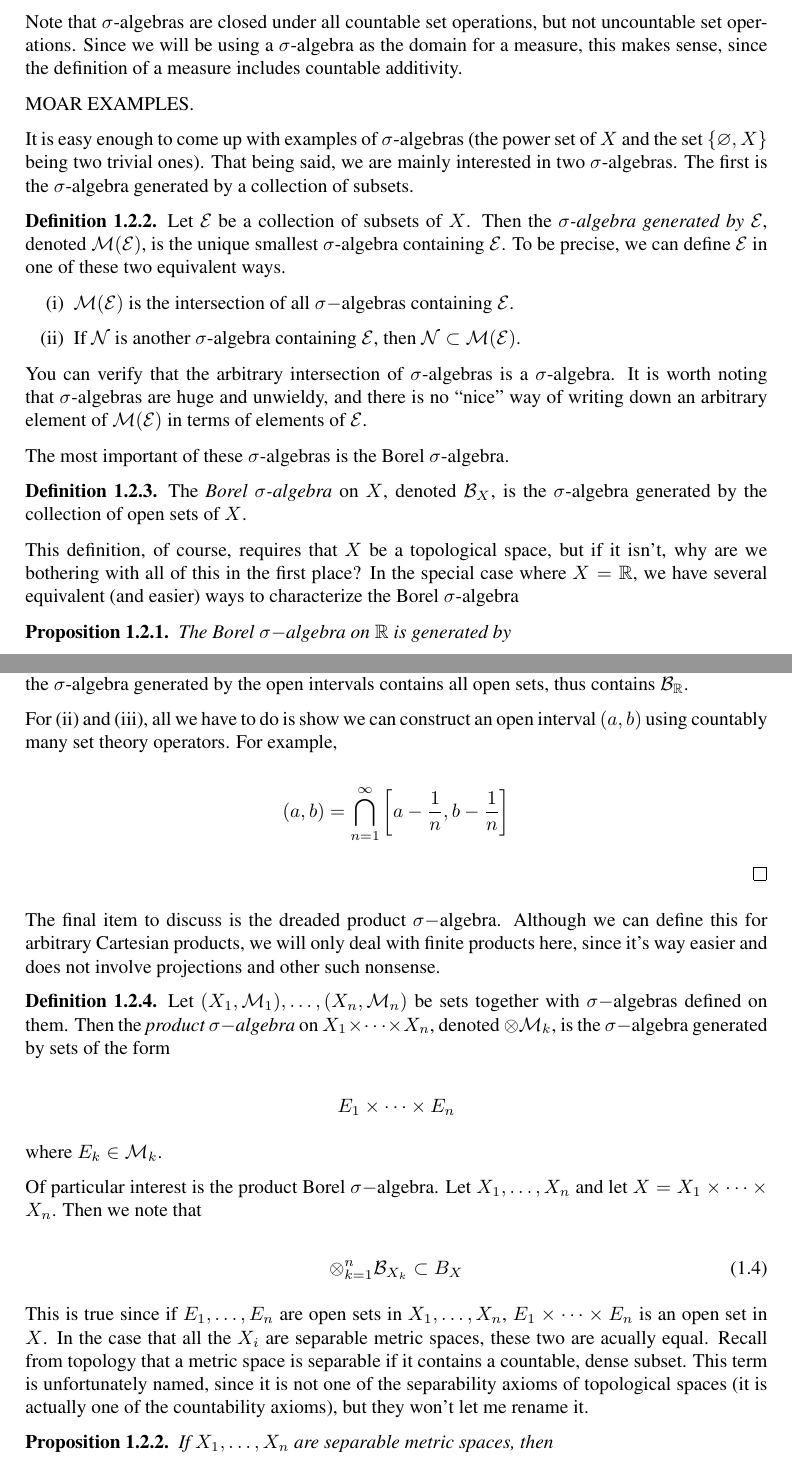
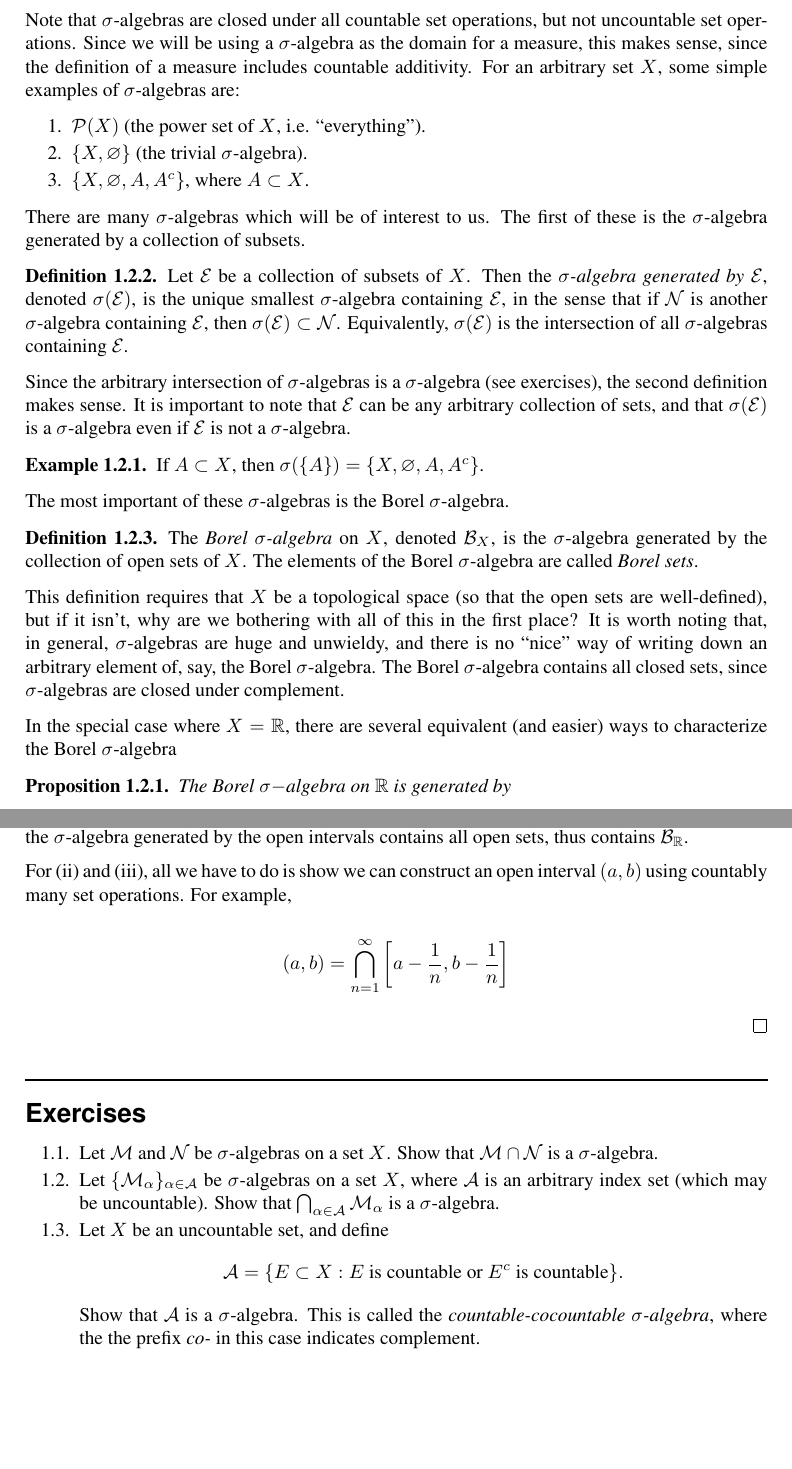
Before and after one commit to rhparker/analysisbook, a LaTeX book (main.tex, which reads 1measures.tex): two parts of pages 12 and 13 of 13, joined at a grey line, cut so that both start at the same text, the shorter picture padded with empty space. Compiled offline with pdfLaTeX.

Commit message:
moar sigma algebra

```diff
--- a/1measures.tex
+++ b/1measures.tex
@@ -140,29 +140,32 @@ Other properties of $\s$-algebras which follow from \cref{def:salg} and standard
 	\item $\calM$ is closed under relative complement, i.e. if $E, F \in \calM$ then $E \backslash F \in \calM$. This is true since $E \backslash F = E \cap F^c$.
 \end{romannum}
 
-Note that $\s$-algebras are closed under all countable set operations, but not uncountable set operations. Since we will be using a $\s$-algebra as the domain for a measure, this makes sense, since the definition of a measure includes countable additivity.
+Note that $\s$-algebras are closed under all countable set operations, but not uncountable set operations. Since we will be using a $\s$-algebra as the domain for a measure, this makes sense, since the definition of a measure includes countable additivity. For an arbitrary set $X$, some simple examples of $\s$-algebras are:
+\begin{remunerate}
+\item $\calP(X)$ (the power set of $X$, i.e. ``everything'').
+\item $\{ X, \varnothing \}$ (the trivial $\s$-algebra).
+\item $\{ X, \varnothing, A, A^c \}$, where $A \subset X$.
+\end{remunerate}
 
-MOAR EXAMPLES.
+There are many $\s$-algebras which will be of interest to us. The first of these is the $\s$-algebra generated by a collection of subsets.
 
-
-It is easy enough to come up with examples of $\sigma$-algebras (the power set of $X$ and the set $\{ \varnothing, X \}$ being two trivial ones). That being said, we are mainly interested in two $\sigma$-algebras. The first is the $\sigma$-algebra generated by a collection of subsets.
-
-\begin{definition}Let $\mathcal{E}$ be a collection of subsets of $X$. Then the \emph{$\sigma$-algebra generated by $\mathcal{E}$}, denoted $\mathcal{M}(\mathcal{E})$, is the unique smallest $\sigma$-algebra containing $\mathcal{E}$. To be precise, we can define $\mathcal{E}$ in one of these two equivalent ways.
-\begin{enumerate}[(i)]
-\item $\mathcal{M}(\mathcal{E})$ is the intersection of all $\sigma-$algebras containing $\mathcal{E}$.
-\item If $\mathcal{N}$ is another $\sigma$-algebra containing $\mathcal{E}$, then $\mathcal{N} \subset \mathcal{M}(\mathcal{E})$.
-\end{enumerate}
+\begin{definition}Let $\calE$ be a collection of subsets of $X$. Then the \emph{$\s$-algebra generated by $\calE$}, denoted $\s(\calE)$, is the unique smallest $\s$-algebra containing $\calE$, in the sense that if $\calN$ is another $\sigma$-algebra containing $\calE$, then $\s(\calE) \subset \calN$. Equivalently, $\s(\calE)$ is the intersection of all $\s$-algebras containing $\calE$.
 \end{definition}
 
-You can verify that the arbitrary intersection of $\s$-algebras is a $\s$-algebra. It is worth noting that $\s$-algebras are huge and unwieldy, and there is no ``nice'' way of writing down an arbitrary element of $\calM(\mathcal{E})$ in terms of elements of $\mathcal{E}$.
+Since the arbitrary intersection of $\s$-algebras is a $\s$-algebra (see exercises), the second definition makes sense. It is important to note that $\calE$ can be any arbitrary collection of sets, and that $\s(\calE)$ is a $\s$-algebra even if $\calE$ is not a $\s$-algebra.
 
-The most important of these $\sigma$-algebras is the Borel $\sigma$-algebra.
+\begin{example}If $A \subset X$, then $\s(\{A\}) = \{ X, \varnothing, A, A^c \}$.
+\end{example}
+
+The most important of these $\s$-algebras is the Borel $\sigma$-algebra.
 
 \begin{definition}
-The \emph{Borel $\sigma$-algebra} on $X$, denoted $\mathcal{B}_X$, is the $\sigma$-algebra generated by the collection of open sets of $X$.
+The \emph{Borel $\s$-algebra} on $X$, denoted $\calB_X$, is the $\s$-algebra generated by the collection of open sets of $X$. The elements of the Borel $\s$-algebra are called \emph{Borel sets}.
 \end{definition}
 
-This definition, of course, requires that $X$ be a topological space, but if it isn't, why are we bothering with all of this in the first place? In the special case where $X = \R$, we have several equivalent (and easier) ways to characterize the Borel $\sigma$-algebra
+This definition requires that $X$ be a topological space (so that the open sets are well-defined), but if it isn't, why are we bothering with all of this in the first place? It is worth noting that, in general, $\s$-algebras are huge and unwieldy, and there is no ``nice'' way of writing down an arbitrary element of, say, the Borel $\s$-algebra. The Borel $\s$-algebra contains all closed sets, since $\s$-algebras are closed under complement.
+
+In the special case where $X = \R$, there are several equivalent (and easier) ways to characterize the Borel $\s$-algebra
 
 \begin{proposition}The Borel $\sigma-$algebra on $\R$ is generated by
 \begin{enumerate}
@@ -173,7 +176,7 @@ This definition, of course, requires that $X$ be a topological space, but if it
 \begin{proof}
 Let $\mathcal{E}$ be one of these collections. Since $\mathcal{E} \in \mathcal{B}_\R$, $\mathcal{M}(\mathcal{E}) \subset \mathcal{B}_\R$. To show the reverse, all we have do is show that $\mathcal{M}(\mathcal{E})$ contains all open sets. Starting with (i), we note that every open set in $\R$ is a countable disjoint union of open intervals. To see this, let $A$ be an open set in $\R$. Then since open sets contain balls about each point, $A$ is a union of open intervals. Combining overlapping invervals, $A$ is a disjoint union of open intervals. Each of these open intervals contains a distinct rational number, since $\Q$ is dense in $\R$ and the open intervals are disjoint. Since $\Q$ is countable, there can only be countably many of these disjoint intervals. Thus the $\sigma$-algebra generated by the open intervals contains all open sets, thus contains $\mathcal{B}_\R$.
 
-For (ii) and (iii), all we have to do is show we can construct an open interval $(a, b)$ using countably many set theory operators. For example,
+For (ii) and (iii), all we have to do is show we can construct an open interval $(a, b)$ using countably many set operations. For example,
 
 \[
 (a, b) = \bigcap_{n=1}^\infty \left[ a - \frac{1}{n}, b - \frac{1}{n}  \right]
@@ -182,27 +185,12 @@ For (ii) and (iii), all we have to do is show we can construct an open interval
 \end{proof}
 \end{proposition}
 
-The final item to discuss is the dreaded product $\sigma-$algebra. Although we can define this for arbitrary Cartesian products, we will only deal with finite products here, since it's way easier and does not involve projections and other such nonsense.
-
-\begin{definition}
-Let $(X_1, \mathcal{M}_1), \dots, (X_n, \mathcal{M}_n)$ be sets together with $\sigma-$algebras defined on them. Then the \emph{product $\sigma-$algebra} on $X_1 \times \dots \times X_n$, denoted $\otimes \mathcal{M}_k$, is the $\sigma-$algebra generated by sets of the form
-
+\begin{exercises}
+\item Let $\calM$ and $\calN$ be $\s$-algebras on a set $X$. Show that $\calM \cap \calN$ is a $\s$-algebra.
+\item Let $\{\calM_\alpha\}_{\alpha\in \calA}$ be $\s$-algebras on a set $X$, where $\calA$ is an arbitrary index set (which may be uncountable). Show that $\bigcap_{\alpha\in \calA}\calM_\alpha$ is a $\s$-algebra.
+\item Let $X$ be an uncountable set, and define
 \[
-E_1 \times \dots \times E_n
+\calA = \{ E \subset X : E \text{ is countable or } E^c \text{ is countable} \}.
 \]
-
-where $E_k \in \mathcal{M}_k$.
-\end{definition}
-
-Of particular interest is the product Borel $\sigma-$algebra. Let $X_1, \dots, X_n$ and let $X = X_1 \times \dots \times X_n$. Then we note that
-
-\begin{equation}
-\otimes_{k=1}^n \mathcal{B}_{X_k} \subset B_X
-\end{equation}
-
-This is true since if $E_1, \dots, E_n$ are open sets in $X_1, \dots, X_n$, $E_1 \times \dots \times E_n$ is an open set in $X$. In the case that all the $X_i$ are separable metric spaces, these two are acually equal. Recall from topology that a metric space is separable if it contains a countable, dense subset. This term is unfortunately named, since it is not one of the separability axioms of topological spaces (it is actually one of the countability axioms), but they won't let me rename it.
-
-\begin{proposition}
-If $X_1, \dots, X_n$ are separable metric spaces, then
-
-\begin{equation}
+Show that $\calA$ is a $\s$-algebra. This is called the \emph{countable-cocountable $\s$-algebra}, where the the prefix \emph{co-} in this case indicates complement.
+\end{exercises}
--- a/main.tex
+++ b/main.tex
@@ -33,7 +33,12 @@
 \def\E{{\mathbb E}}
 \def\Q{\mathbb{Q}}
 \def\ind{{\mathbb I}}
+
+\def\calA{{\mathcal A}}
+\def\calB{{\mathcal B}}
+\def\calE{{\mathcal E}}
 \def\calM{{\mathcal M}}
+\def\calN{{\mathcal N}}
 \def\calP{{\mathcal P}}
 
 \theoremstyle{plain}
```
Also changed, not shown: 1measures.tex (9 more changed lines).
